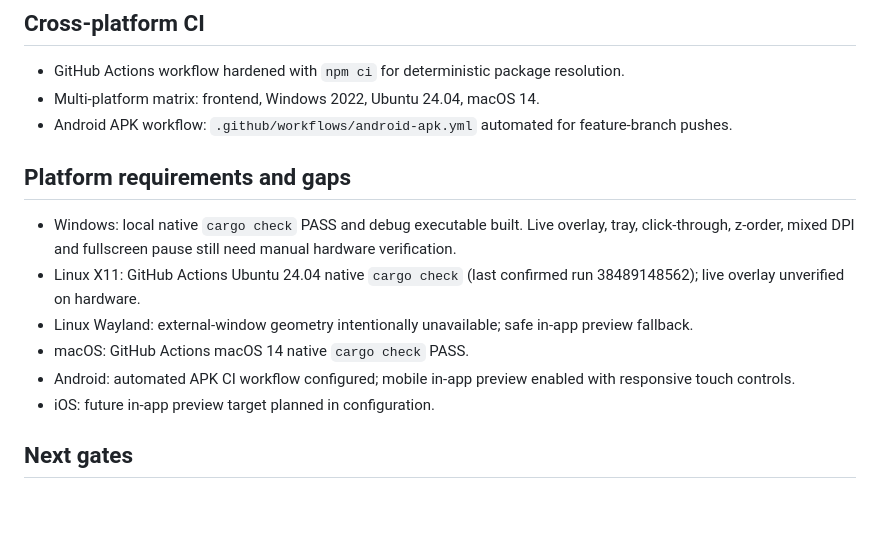
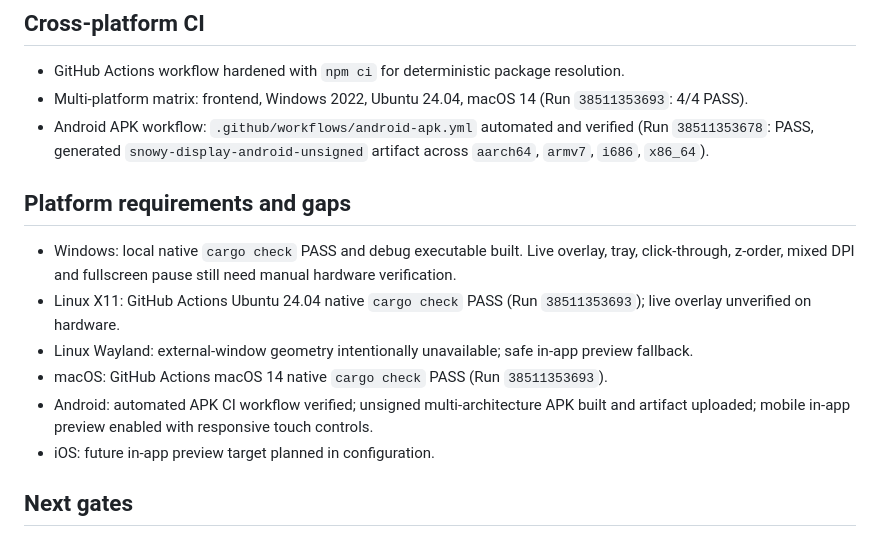
Before and after one commit to aeiouofficial/snowy_display, a Markdown page: docs/STATUS.md, the part around the change. GitHub-like rendering; blank space fills up the shorter version.

Commit message:
docs: record verified cross-platform CI and Android APK build artifact

```diff
--- a/docs/STATUS.md
+++ b/docs/STATUS.md
@@ -41,16 +41,16 @@ terminal or interrupt the user's typing. Other platform builds use their own wor
 ## Cross-platform CI
 
 - GitHub Actions workflow hardened with `npm ci` for deterministic package resolution.
-- Multi-platform matrix: frontend, Windows 2022, Ubuntu 24.04, macOS 14.
-- Android APK workflow: `.github/workflows/android-apk.yml` automated for feature-branch pushes.
+- Multi-platform matrix: frontend, Windows 2022, Ubuntu 24.04, macOS 14 (Run `38511353693`: 4/4 PASS).
+- Android APK workflow: `.github/workflows/android-apk.yml` automated and verified (Run `38511353678`: PASS, generated `snowy-display-android-unsigned` artifact across `aarch64`, `armv7`, `i686`, `x86_64`).
 
 ## Platform requirements and gaps
 
 - Windows: local native `cargo check` PASS and debug executable built. Live overlay, tray, click-through, z-order, mixed DPI and fullscreen pause still need manual hardware verification.
-- Linux X11: GitHub Actions Ubuntu 24.04 native `cargo check` (last confirmed run 38489148562); live overlay unverified on hardware.
+- Linux X11: GitHub Actions Ubuntu 24.04 native `cargo check` PASS (Run `38511353693`); live overlay unverified on hardware.
 - Linux Wayland: external-window geometry intentionally unavailable; safe in-app preview fallback.
-- macOS: GitHub Actions macOS 14 native `cargo check` PASS.
-- Android: automated APK CI workflow configured; mobile in-app preview enabled with responsive touch controls.
+- macOS: GitHub Actions macOS 14 native `cargo check` PASS (Run `38511353693`).
+- Android: automated APK CI workflow verified; unsigned multi-architecture APK built and artifact uploaded; mobile in-app preview enabled with responsive touch controls.
 - iOS: future in-app preview target planned in configuration.
 
 ## Next gates
```
